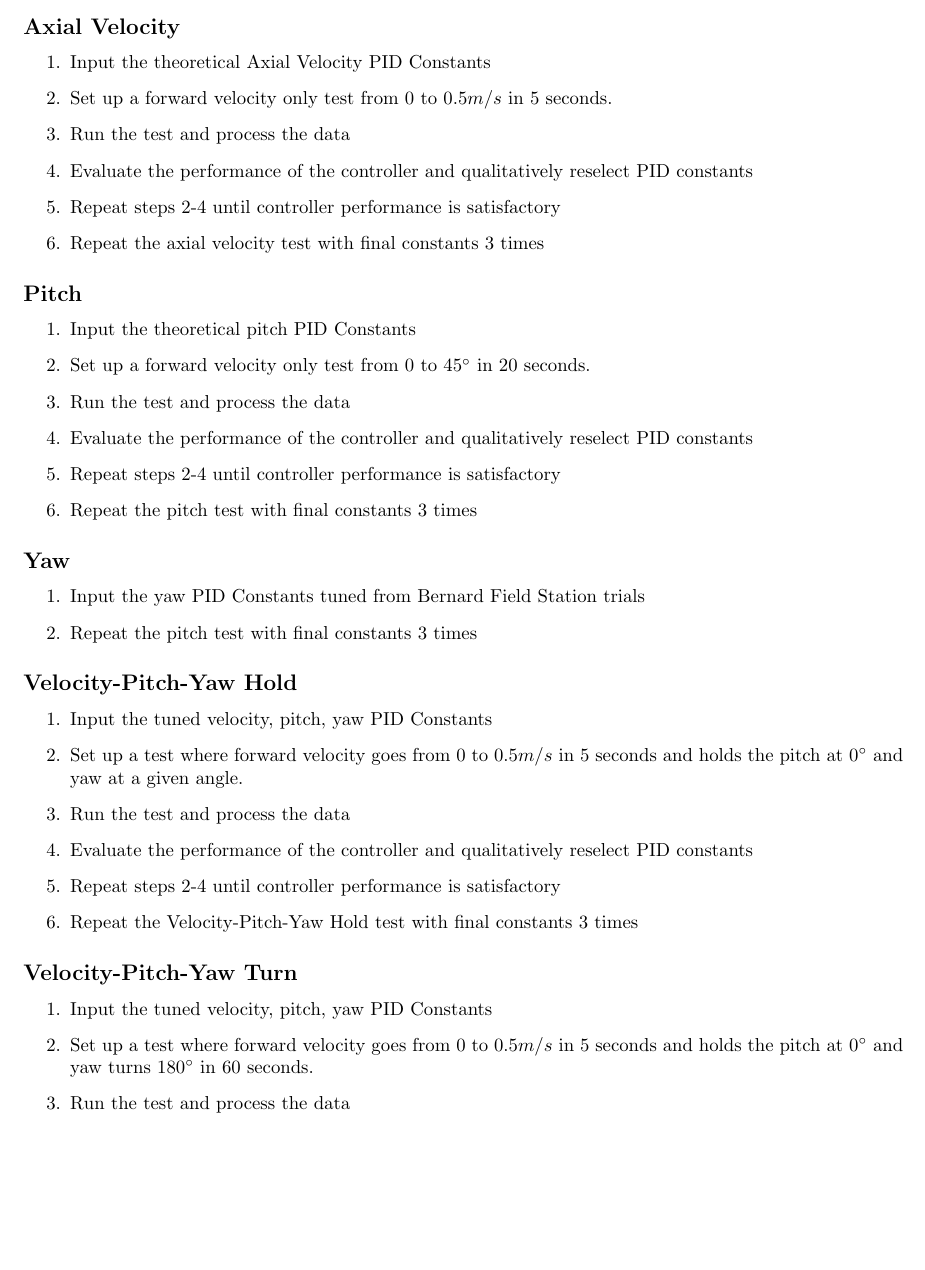
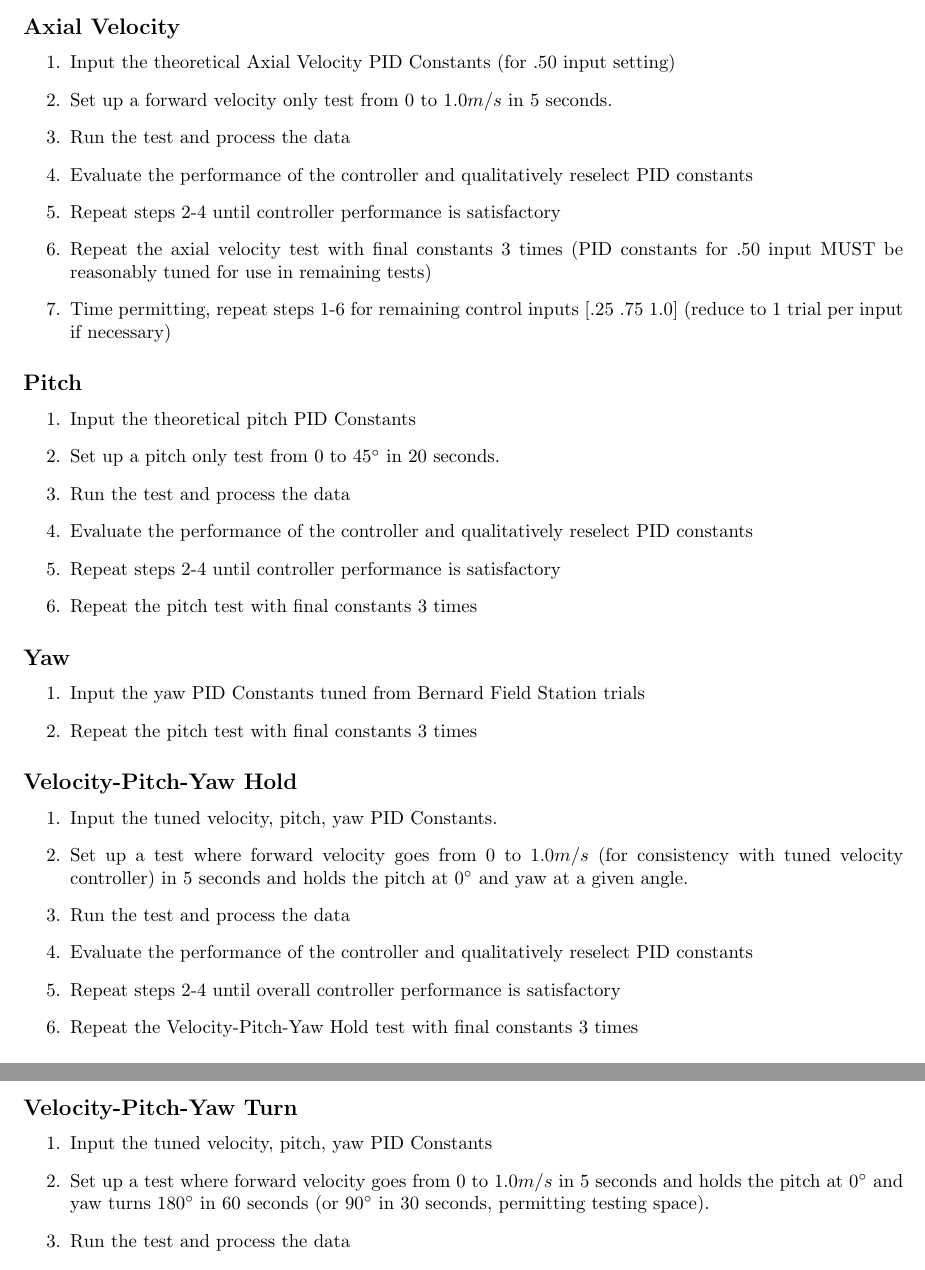
Before and after one commit to TechmationClinic2017/beluga_reports, a LaTeX document (dana_point_protocol/dana_point_protocol.tex): part of page 2 of 2 before the commit and two parts of pages 2 and 3 of 3 after it, the two joined at a grey line, cut so that both start at the same text, the shorter picture padded with empty space. Compiled offline with pdfLaTeX.

Commit message:
Protocol edits
Prioritize tuning single setting for axial velocity controller for use
in the rest of the tests. Axial velocity target of 1.0 m/s for rest of
tests to be consistent with the open loop steady state the 0.5 control
input controller was designed around. Suggestion to reduce runtime of
turn test in case there’s not enough testing space/the beluga will go
too far in 60 seconds at 1.0 m/s.

```diff
--- a/dana_point_protocol/dana_point_protocol.tex
+++ b/dana_point_protocol/dana_point_protocol.tex
@@ -59,19 +59,20 @@ The following tests will be completed to validate the performance of the AUV con
 
 \subsection*{Axial Velocity}
 \begin{enumerate}
-\item Input the theoretical Axial Velocity PID Constants
-\item Set up a forward velocity only test from 0 to $0.5 m/s$ in 5 seconds.
+\item Input the theoretical Axial Velocity PID Constants (for .50 input setting)
+\item Set up a forward velocity only test from 0 to $1.0 m/s$ in 5 seconds.
 \item Run the test and process the data
 \item Evaluate the performance of the controller and qualitatively reselect PID constants
 \item Repeat steps 2-4 until controller performance is satisfactory
-\item Repeat the axial velocity test with final constants 3 times
+\item Repeat the axial velocity test with final constants 3 times (PID constants for .50 input MUST be reasonably tuned for use in remaining tests)
+\item Time permitting, repeat steps 1-6 for remaining control inputs [.25 .75 1.0] (reduce to 1 trial per input if necessary)
 \end{enumerate}
 
 
 \subsection*{Pitch}
 \begin{enumerate}
 \item Input the theoretical pitch PID Constants
-\item Set up a forward velocity only test from 0 to $45^\circ $ in 20 seconds.
+\item Set up a pitch only test from 0 to $45^\circ $ in 20 seconds.
 \item Run the test and process the data
 \item Evaluate the performance of the controller and qualitatively reselect PID constants
 \item Repeat steps 2-4 until controller performance is satisfactory
@@ -86,18 +87,18 @@ The following tests will be completed to validate the performance of the AUV con
 
 \subsection*{Velocity-Pitch-Yaw Hold}
 \begin{enumerate}
-\item Input the tuned velocity, pitch, yaw PID Constants
-\item Set up a test where forward velocity goes from  0 to $0.5 m/s$ in 5 seconds and holds the pitch at $0^\circ$ and yaw at a given angle.
+\item Input the tuned velocity, pitch, yaw PID Constants.
+\item Set up a test where forward velocity goes from 0 to $1.0 m/s$ (for consistency with tuned velocity controller) in 5 seconds and holds the pitch at $0^\circ$ and yaw at a given angle.
 \item Run the test and process the data
 \item Evaluate the performance of the controller and qualitatively reselect PID constants
-\item Repeat steps 2-4 until controller performance is satisfactory
+\item Repeat steps 2-4 until overall controller performance is satisfactory
 \item Repeat the Velocity-Pitch-Yaw Hold test with final constants 3 times
 \end{enumerate}
 
 \subsection*{Velocity-Pitch-Yaw Turn}
 \begin{enumerate}
 \item Input the tuned velocity, pitch, yaw PID Constants
-\item Set up a test where forward velocity goes from  0 to $0.5 m/s$ in 5 seconds and holds the pitch at $0^\circ$ and yaw turns $180^\circ$ in 60 seconds.
+\item Set up a test where forward velocity goes from  0 to $1.0 m/s$ in 5 seconds and holds the pitch at $0^\circ$ and yaw turns $180^\circ$ in 60 seconds (or $90^\circ$ in 30 seconds, permitting testing space).
 \item Run the test and process the data
 \item Evaluate the performance of the controller and qualitatively reselect PID constants
 \item Repeat steps 2-4 until controller performance is satisfactory
```
